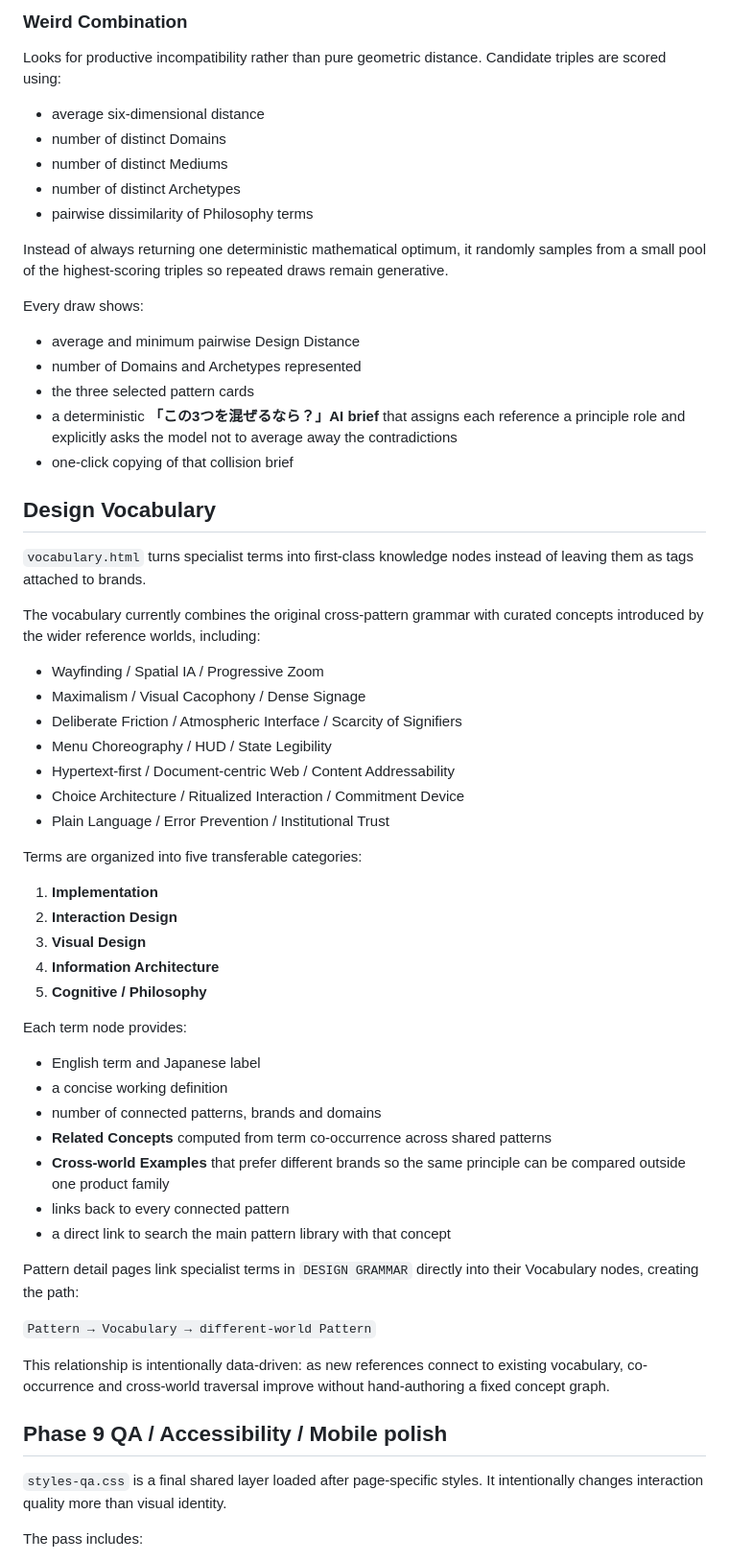
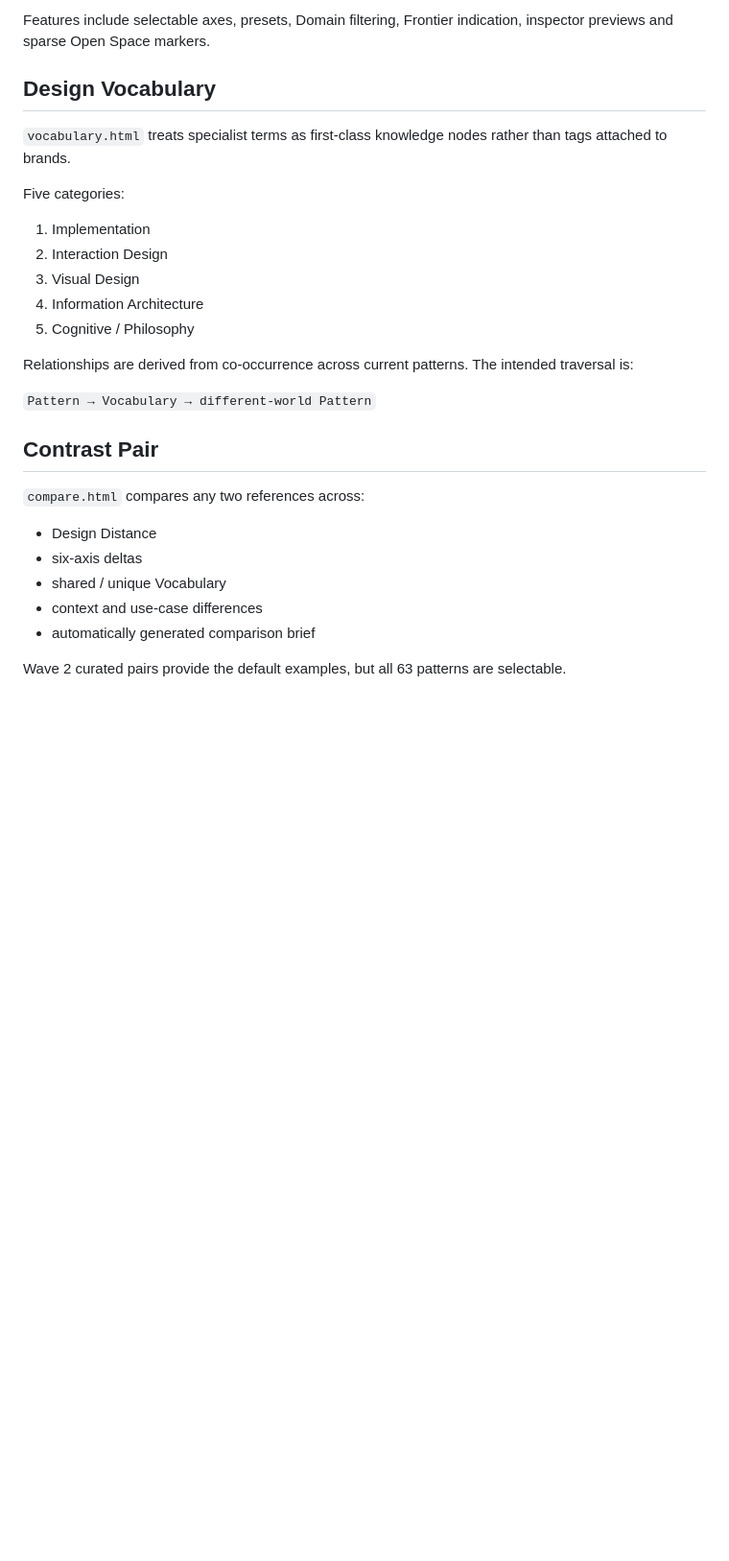
Before and after one commit to silovar-uk/likewhat, a Markdown page: README.md, the part around one of its changes. Shown at 96% size. Drawn GitHub-style; blank space fills up the shorter version.

```diff
--- a/README.md
+++ b/README.md
@@ -152,64 +148,30 @@ This prevents a visually impressive triangle where two references are actually c
-### Weird Combination
-
-Looks for productive incompatibility rather than pure geometric distance. Candidate triples are scored using:
-
-- average six-dimensional distance
-- number of distinct Domains
-- number of distinct Mediums
-- number of distinct Archetypes
-- pairwise dissimilarity of Philosophy terms
-
-Instead of always returning one deterministic mathematical optimum, it randomly samples from a small pool of the highest-scoring triples so repeated draws remain generative.
-
-Every draw shows:
-
-- average and minimum pairwise Design Distance
-- number of Domains and Archetypes represented
-- the three selected pattern cards
-- a deterministic **「この3つを混ぜるなら？」AI brief** that assigns each reference a principle role and explicitly asks the model not to average away the contradictions
-- one-click copying of that collision brief
+Features include selectable axes, presets, Domain filtering, Frontier indication, inspector previews and sparse Open Space markers.
 
 ## Design Vocabulary
 
-`vocabulary.html` turns specialist terms into first-class knowledge nodes instead of leaving them as tags attached to brands.
+`vocabulary.html` treats specialist terms as first-class knowledge nodes rather than tags attached to brands.
 
-The vocabulary currently combines the original cross-pattern grammar with curated concepts introduced by the wider reference worlds, including:
+Five categories:
 
-- Wayfinding / Spatial IA / Progressive Zoom
-- Maximalism / Visual Cacophony / Dense Signage
-- Deliberate Friction / Atmospheric Interface / Scarcity of Signifiers
-- Menu Choreography / HUD / State Legibility
-- Hypertext-first / Document-centric Web / Content Addressability
-- Choice Architecture / Ritualized Interaction / Commitment Device
-- Plain Language / Error Prevention / Institutional Trust
+1. Implementation
+2. Interaction Design
+3. Visual Design
+4. Information Architecture
+5. Cognitive / Philosophy
 
-Terms are organized into five transferable categories:
-
-1. **Implementation**
-2. **Interaction Design**
-3. **Visual Design**
-4. **Information Architecture**
-5. **Cognitive / Philosophy**
-
-Each term node provides:
-
-- English term and Japanese label
-- a concise working definition
-- number of connected patterns, brands and domains
-- **Related Concepts** computed from term co-occurrence across shared patterns
-- **Cross-world Examples** that prefer different brands so the same principle can be compared outside one product family
-- links back to every connected pattern
-- a direct link to search the main pattern library with that concept
-
-Pattern detail pages link specialist terms in `DESIGN GRAMMAR` directly into their Vocabulary nodes, creating the path:
+Relationships are derived from co-occurrence across current patterns. The intended traversal is:
 
 `Pattern → Vocabulary → different-world Pattern`
 
-This relationship is intentionally data-driven: as new references connect to existing vocabulary, co-occurrence and cross-world traversal improve without hand-authoring a fixed concept graph.
+## Contrast Pair
 
-## Phase 9 QA / Accessibility / Mobile polish
+`compare.html` compares any two references across:
 
-`styles-qa.css` is a final shared layer loaded after page-specific styles. It intentionally changes interaction quality more than visual identity.
+- Design Distance
+- six-axis deltas
+- shared / unique Vocabulary
+- context and use-case differences
+- automatically generated comparison brief
 
-The pass includes:
+Wave 2 curated pairs provide the default examples, but all 63 patterns are selectable.
 
```
Also changed, not shown: other parts of README.md (+137 -126 lines).
